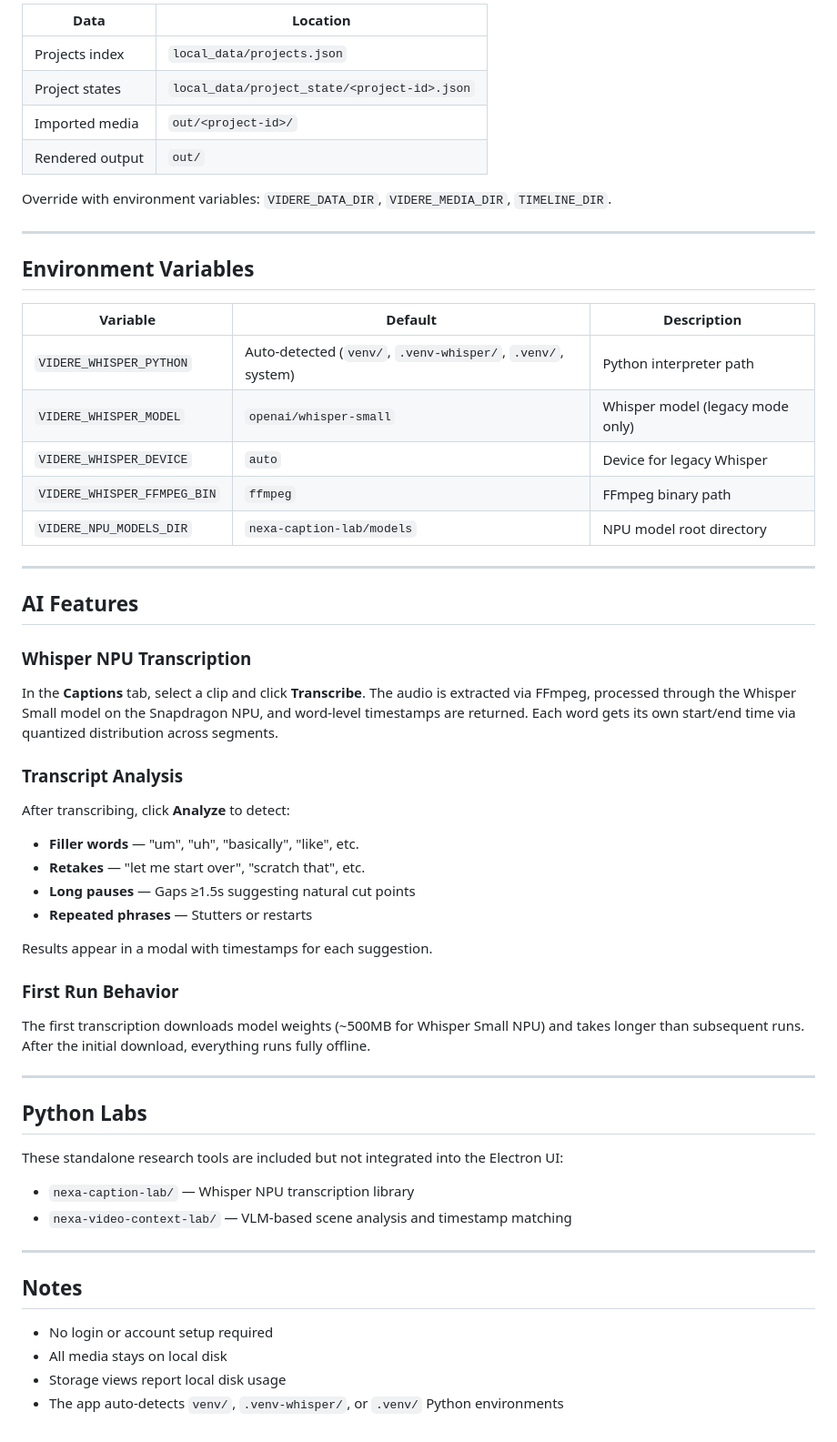
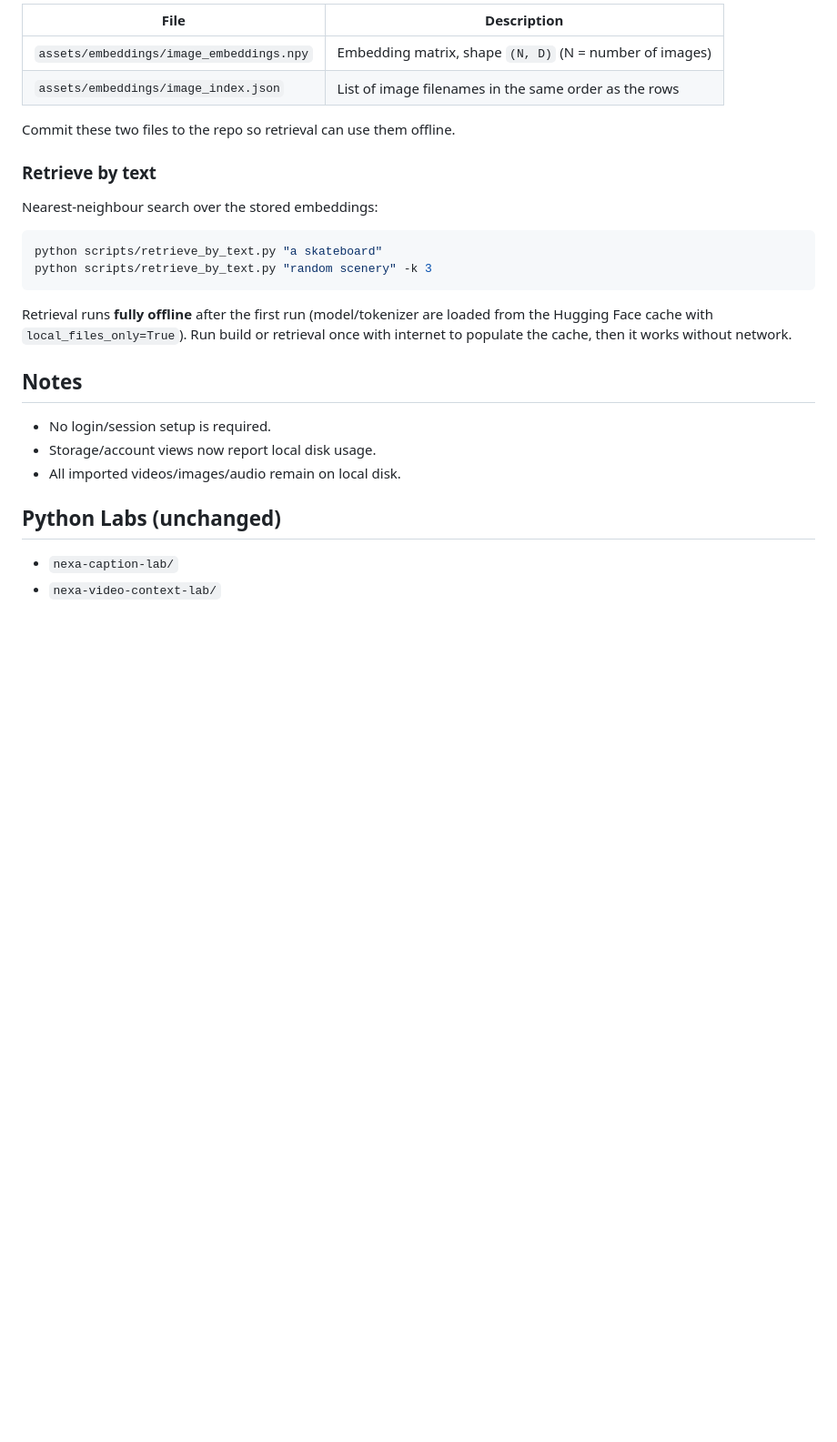
Before and after one commit to B-a-1-a/Videre, a Markdown page: README.md, the part around one of its changes. Shown at 91% size. Rendered like a GitHub page; blank space fills up the shorter version.

````diff
--- a/README.md
+++ b/README.md
@@ -166,57 +125,29 @@ If you see dependency resolution errors when installing `qai-hub-models`, your P
 
-| Data | Location |
-|------|----------|
-| Projects index | `local_data/projects.json` |
-| Project states | `local_data/project_state/<project-id>.json` |
-| Imported media | `out/<project-id>/` |
-| Rendered output | `out/` |
+| File | Description |
+|------|-------------|
+| `assets/embeddings/image_embeddings.npy` | Embedding matrix, shape `(N, D)` (N = number of images) |
+| `assets/embeddings/image_index.json` | List of image filenames in the same order as the rows |
 
-Override with environment variables: `VIDERE_DATA_DIR`, `VIDERE_MEDIA_DIR`, `TIMELINE_DIR`.
+Commit these two files to the repo so retrieval can use them offline.
 
----
+### Retrieve by text
 
-## Environment Variables
+Nearest-neighbour search over the stored embeddings:
 
-| Variable | Default | Description |
-|----------|---------|-------------|
-| `VIDERE_WHISPER_PYTHON` | Auto-detected (`venv/`, `.venv-whisper/`, `.venv/`, system) | Python interpreter path |
-| `VIDERE_WHISPER_MODEL` | `openai/whisper-small` | Whisper model (legacy mode only) |
-| `VIDERE_WHISPER_DEVICE` | `auto` | Device for legacy Whisper |
-| `VIDERE_WHISPER_FFMPEG_BIN` | `ffmpeg` | FFmpeg binary path |
-| `VIDERE_NPU_MODELS_DIR` | `nexa-caption-lab/models` | NPU model root directory |
+```bash
+python scripts/retrieve_by_text.py "a skateboard"
+python scripts/retrieve_by_text.py "random scenery" -k 3
+```
 
----
-
-## AI Features
-
-### Whisper NPU Transcription
-In the **Captions** tab, select a clip and click **Transcribe**. The audio is extracted via FFmpeg, processed through the Whisper Small model on the Snapdragon NPU, and word-level timestamps are returned. Each word gets its own start/end time via quantized distribution across segments.
-
-### Transcript Analysis
-After transcribing, click **Analyze** to detect:
-- **Filler words** — "um", "uh", "basically", "like", etc.
-- **Retakes** — "let me start over", "scratch that", etc.
-- **Long pauses** — Gaps ≥1.5s suggesting natural cut points
-- **Repeated phrases** — Stutters or restarts
-
-Results appear in a modal with timestamps for each suggestion.
-
-### First Run Behavior
-The first transcription downloads model weights (~500MB for Whisper Small NPU) and takes longer than subsequent runs. After the initial download, everything runs fully offline.
-
----
-
-## Python Labs
-
-These standalone research tools are included but not integrated into the Electron UI:
-- `nexa-caption-lab/` — Whisper NPU transcription library
-- `nexa-video-context-lab/` — VLM-based scene analysis and timestamp matching
-
----
+Retrieval runs **fully offline** after the first run (model/tokenizer are loaded from the Hugging Face cache with `local_files_only=True`). Run build or retrieval once with internet to populate the cache, then it works without network.
 
 ## Notes
 
-- No login or account setup required
-- All media stays on local disk
-- Storage views report local disk usage
-- The app auto-detects `venv/`, `.venv-whisper/`, or `.venv/` Python environments
+- No login/session setup is required.
+- Storage/account views now report local disk usage.
+- All imported videos/images/audio remain on local disk.
+
+## Python Labs (unchanged)
+
+- `nexa-caption-lab/`
+- `nexa-video-context-lab/`
````
Also changed, not shown: other parts of README.md (+91 -132 lines).
